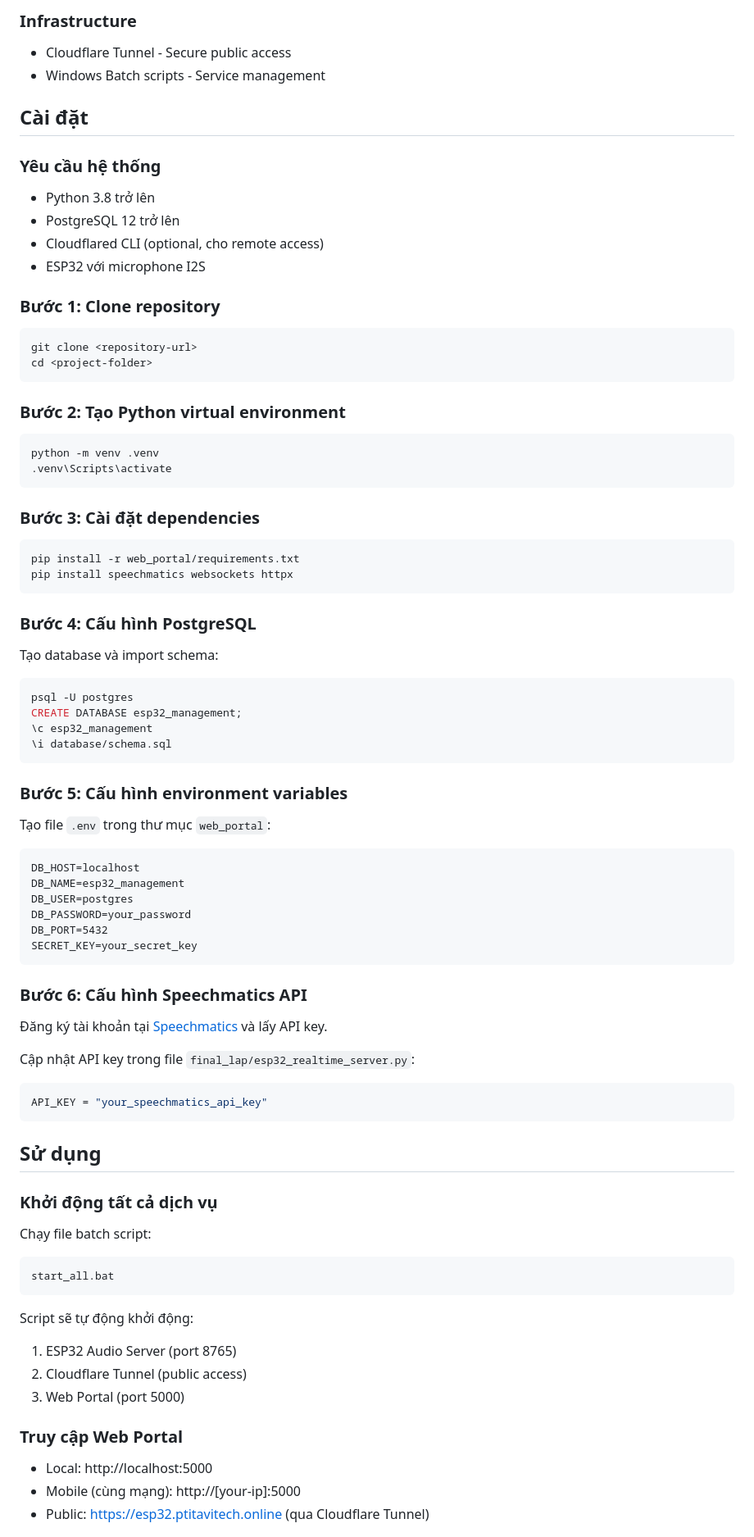
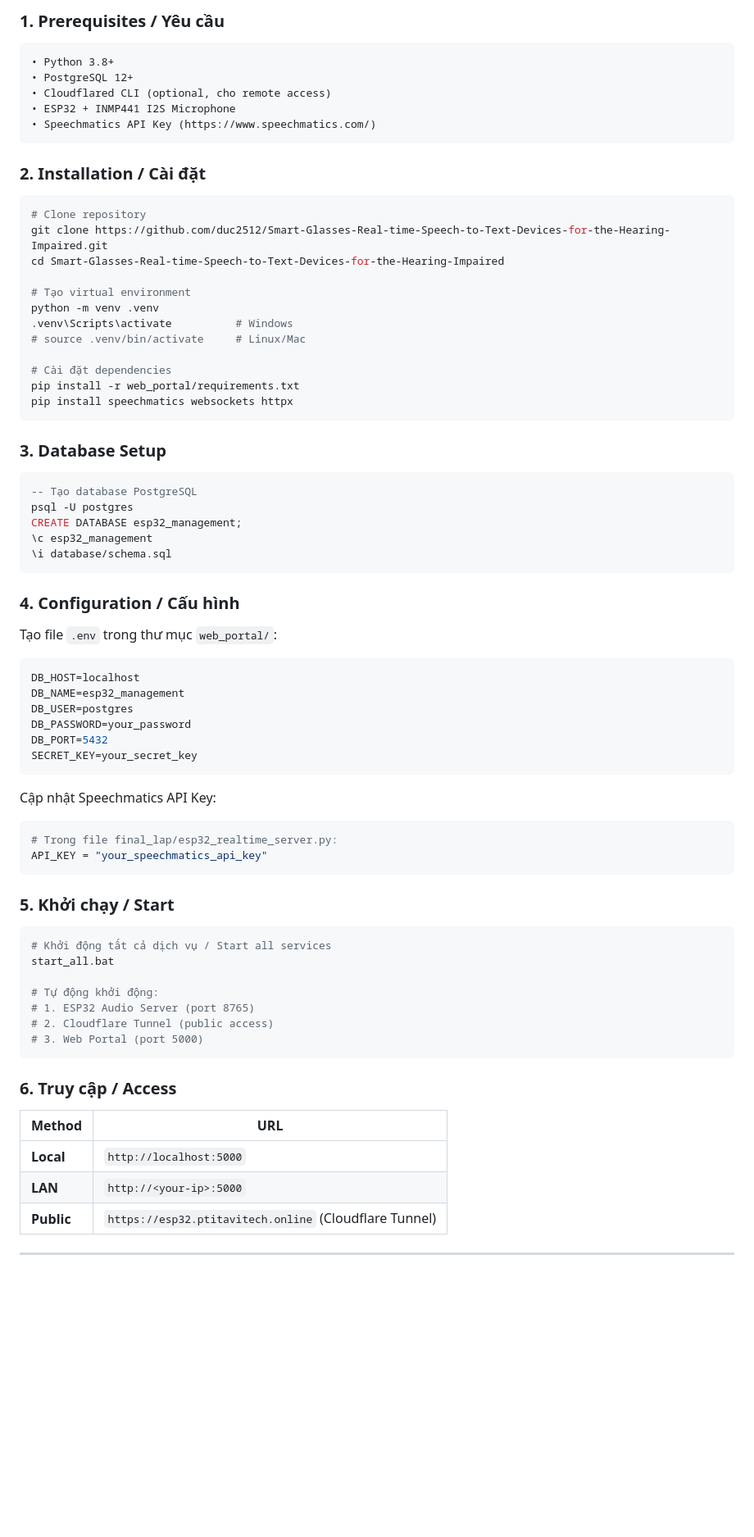
Before and after one commit to duc2512/Smart-Glasses-Real-time-Speech-to-Text-Devices-for-the-Hearing-Impaired, a Markdown page: README.md, the part around one of its changes. Shown at 82% size. Drawn GitHub-style; blank space fills up the shorter version.

````diff
--- a/README.md
+++ b/README.md
@@ -76,53 +148,44 @@ PostgreSQL Database
 
-### Infrastructure
-- Cloudflare Tunnel - Secure public access
-- Windows Batch scripts - Service management
+### 1. Prerequisites / Yêu cầu
+```
+• Python 3.8+
+• PostgreSQL 12+
+• Cloudflared CLI (optional, cho remote access)
+• ESP32 + INMP441 I2S Microphone
+• Speechmatics API Key (https://www.speechmatics.com/)
+```
 
-## Cài đặt
-
-### Yêu cầu hệ thống
-- Python 3.8 trở lên
-- PostgreSQL 12 trở lên
-- Cloudflared CLI (optional, cho remote access)
-- ESP32 với microphone I2S
-
-### Bước 1: Clone repository
+### 2. Installation / Cài đặt
 
 ```bash
-git clone <repository-url>
-cd <project-folder>
-```
+# Clone repository
+git clone https://github.com/duc2512/Smart-Glasses-Real-time-Speech-to-Text-Devices-for-the-Hearing-Impaired.git
+cd Smart-Glasses-Real-time-Speech-to-Text-Devices-for-the-Hearing-Impaired
 
-### Bước 2: Tạo Python virtual environment
+# Tạo virtual environment
+python -m venv .venv
+.venv\Scripts\activate          # Windows
+# source .venv/bin/activate     # Linux/Mac
 
-```bash
-python -m venv .venv
-.venv\Scripts\activate
-```
-
-### Bước 3: Cài đặt dependencies
-
-```bash
+# Cài đặt dependencies
 pip install -r web_portal/requirements.txt
 pip install speechmatics websockets httpx
 ```
 
-### Bước 4: Cấu hình PostgreSQL
+### 3. Database Setup
 
-Tạo database và import schema:
-
-```bash
+```sql
+-- Tạo database PostgreSQL
 psql -U postgres
 CREATE DATABASE esp32_management;
 \c esp32_management
 \i database/schema.sql
 ```
 
-### Bước 5: Cấu hình environment variables
+### 4. Configuration / Cấu hình
 
-Tạo file `.env` trong thư mục `web_portal`:
-
-```
+Tạo file `.env` trong thư mục `web_portal/`:
+```env
 DB_HOST=localhost
 DB_NAME=esp32_management
 DB_USER=postgres
@@ -131,34 +194,31 @@ DB_PORT=5432
 SECRET_KEY=your_secret_key
 ```
 
-### Bước 6: Cấu hình Speechmatics API
-
-Đăng ký tài khoản tại [Speechmatics](https://www.speechmatics.com/) và lấy API key.
-
-Cập nhật API key trong file `final_lap/esp32_realtime_server.py`:
-
+Cập nhật Speechmatics API Key:
 ```python
+# Trong file final_lap/esp32_realtime_server.py:
 API_KEY = "your_speechmatics_api_key"
 ```
 
-## Sử dụng
-
-### Khởi động tất cả dịch vụ
-
-Chạy file batch script:
+### 5. Khởi chạy / Start
 
 ```bash
+# Khởi động tất cả dịch vụ / Start all services
 start_all.bat
+
+# Tự động khởi động:
+# 1. ESP32 Audio Server (port 8765)
+# 2. Cloudflare Tunnel (public access)
+# 3. Web Portal (port 5000)
 ```
 
-Script sẽ tự động khởi động:
-1. ESP32 Audio Server (port 8765)
-2. Cloudflare Tunnel (public access)
-3. Web Portal (port 5000)
+### 6. Truy cập / Access
 
-### Truy cập Web Portal
+| Method | URL |
+|--------|-----|
+| **Local** | `http://localhost:5000` |
+| **LAN** | `http://<your-ip>:5000` |
+| **Public** | `https://esp32.ptitavitech.online` (Cloudflare Tunnel) |
 
-- Local: http://localhost:5000
-- Mobile (cùng mạng): http://[your-ip]:5000
-- Public: https://esp32.ptitavitech.online (qua Cloudflare Tunnel)
+---
 
````
Also changed, not shown: other parts of README.md (+167 -155 lines).
